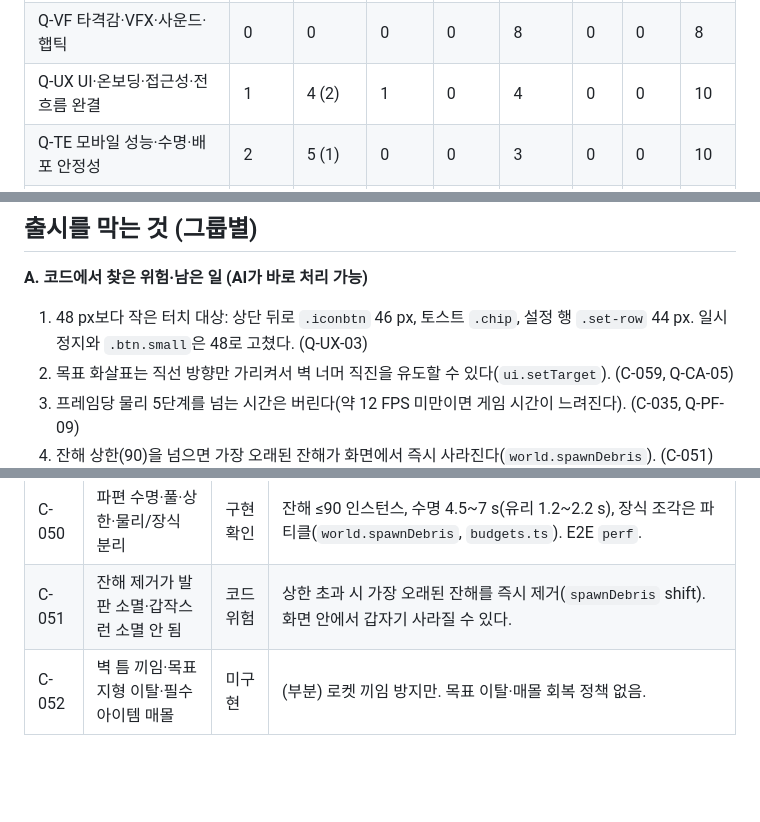
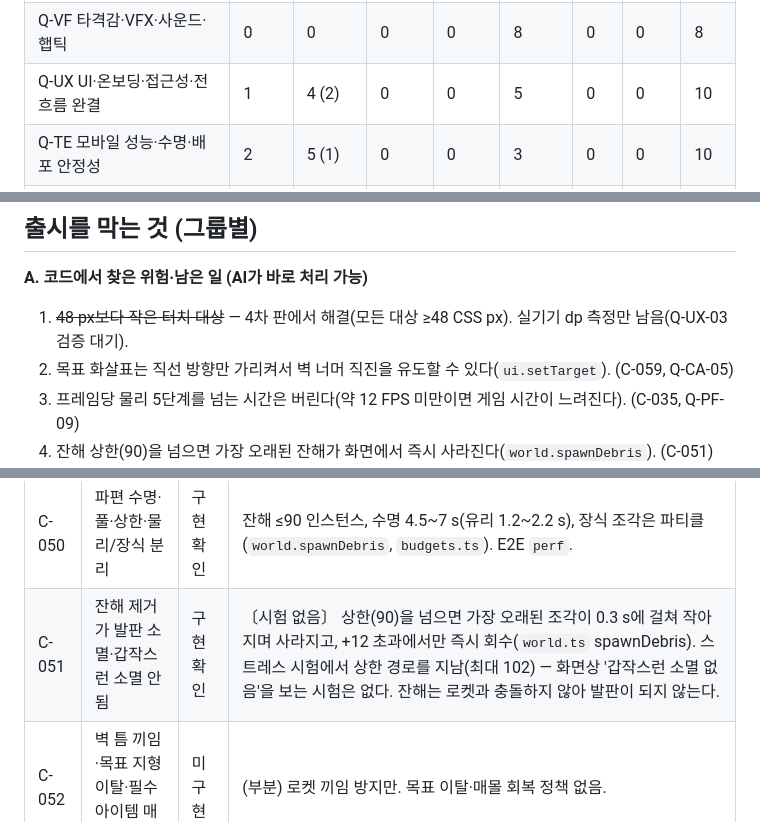
Before and after one commit to chiwonchoi-bagelcode/oneshot-game-test, a Markdown page: docs/approval-matrix.md, 3 parts joined by grey strips. Drawn GitHub-style; blank space fills up the shorter version.

```diff
--- a/docs/approval-matrix.md
+++ b/docs/approval-matrix.md
@@ -62,7 +62,7 @@
 | Q-GR 부품·성장·경제·연구 체감 | 2 | 3 (1) | 0 | 0 | 5 | 0 | 0 | 10 |
 | Q-AR 아트 디렉션·캐릭터·애니메이션 | 1 | 0 | 1 | 0 | 8 | 0 | 0 | 10 |
 | Q-VF 타격감·VFX·사운드·햅틱 | 0 | 0 | 0 | 0 | 8 | 0 | 0 | 8 |
-| Q-UX UI·온보딩·접근성·전 흐름 완결 | 1 | 4 (2) | 1 | 0 | 4 | 0 | 0 | 10 |
+| Q-UX UI·온보딩·접근성·전 흐름 완결 | 1 | 4 (2) | 0 | 0 | 5 | 0 | 0 | 10 |
 | Q-TE 모바일 성능·수명·배포 안정성 | 2 | 5 (1) | 0 | 0 | 3 | 0 | 0 | 10 |
 | Q-QA 검증·저장·보상·회귀 체계 | 3 | 3 (1) | 0 | 0 | 4 | 0 | 0 | 10 |
 | Q-OP 콘텐츠 생산·실제 출시·운영 준비 | 7 | 0 | 0 | 0 | 1 | 0 | 0 | 8 |
@@ -96,7 +97,7 @@
 ## 출시를 막는 것 (그룹별)
 
 **A. 코드에서 찾은 위험·남은 일 (AI가 바로 처리 가능)**
-1. 48 px보다 작은 터치 대상: 상단 뒤로 `.iconbtn` 46 px, 토스트 `.chip`, 설정 행 `.set-row` 44 px. 일시정지와 `.btn.small`은 48로 고쳤다. (Q-UX-03)
+1. ~~48 px보다 작은 터치 대상~~ — 4차 판에서 해결(모든 대상 ≥48 CSS px). 실기기 dp 측정만 남음(Q-UX-03 검증 대기).
 2. 목표 화살표는 직선 방향만 가리켜서 벽 너머 직진을 유도할 수 있다(`ui.setTarget`). (C-059, Q-CA-05)
 3. 프레임당 물리 5단계를 넘는 시간은 버린다(약 12 FPS 미만이면 게임 시간이 느려진다). (C-035, Q-PF-09)
 4. 잔해 상한(90)을 넘으면 가장 오래된 잔해가 화면에서 즉시 사라진다(`world.spawnDebris`). (C-051)
@@ -230,7 +231,7 @@
 | C-048 | 파괴 후 통로·목표 노출·트리거 갱신 | 구현 확인 | 부서진 몸체·윤곽선 함께 제거(`world.removeEnt`). 무대2 창문 진입 E2E. |
 | C-049 | 화면 밖 파괴·잔해 타격 인정 | 구현 확인 | 〔시험 없음〕 화면 밖도 전체 시뮬레이션, 잔해 충돌 피해 0.35배 반영(`damageFrom`). 규칙 명문화 필요. |
 | C-050 | 파편 수명·풀·상한·물리/장식 분리 | 구현 확인 | 잔해 ≤90 인스턴스, 수명 4.5~7 s(유리 1.2~2.2 s), 장식 조각은 파티클(`world.spawnDebris`, `budgets.ts`). E2E `perf`. |
-| C-051 | 잔해 제거가 발판 소멸·갑작스런 소멸 안 됨 | 코드 위험 | 상한 초과 시 가장 오래된 잔해를 즉시 제거(`spawnDebris` shift). 화면 안에서 갑자기 사라질 수 있다. |
+| C-051 | 잔해 제거가 발판 소멸·갑작스런 소멸 안 됨 | 구현 확인 | 〔시험 없음〕 상한(90)을 넘으면 가장 오래된 조각이 0.3 s에 걸쳐 작아지며 사라지고, +12 초과에서만 즉시 회수(`world.ts` spawnDebris). 스트레스 시험에서 상한 경로를 지남(최대 102) — 화면상 '갑작스런 소멸 없음'을 보는 시험은 없다. 잔해는 로켓과 충돌하지 않아 발판이 되지 않는다. |
 | C-052 | 벽 틈 끼임·목표 지형 이탈·필수 아이템 매몰 | 미구현 | (부분) 로켓 끼임 방지만. 목표 이탈·매몰 회복 정책 없음. |
 
 ### 5 카메라 공간 읽기
```
Also changed, not shown: other parts of docs/approval-matrix.md (+8 -7 lines).
